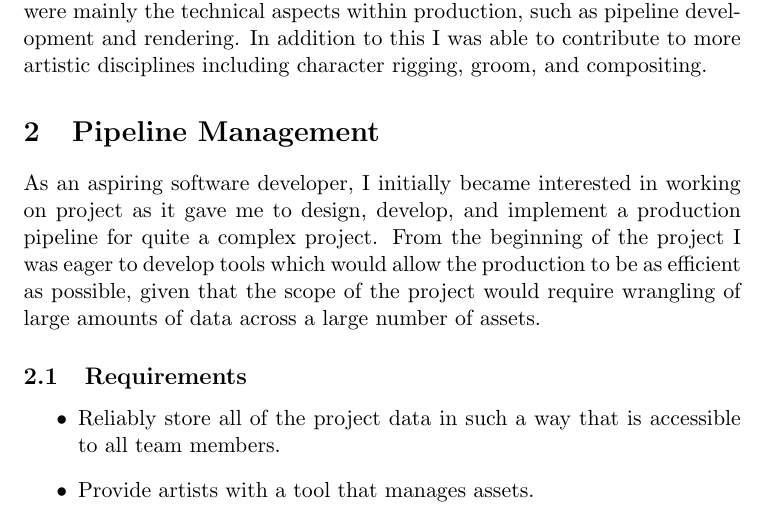
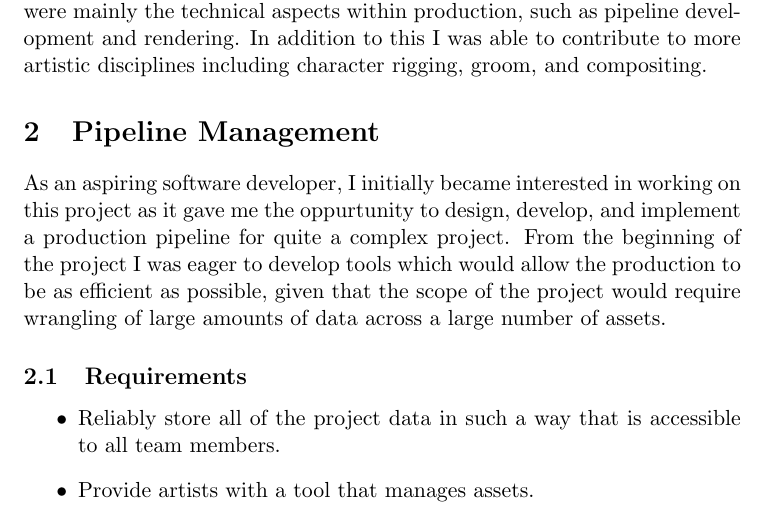
Before and after one commit to jw0z96/PipelineManagementTools, a LaTeX document (docs/Joe_Withers_Pipeline_Docs.tex): part of page 3 of 28, cut so that both start at the same text. Compiled offline with pdfLaTeX.

Commit message:
more on docs

```diff
--- a/docs/Joe_Withers_Pipeline_Docs.tex
+++ b/docs/Joe_Withers_Pipeline_Docs.tex
@@ -31,7 +31,7 @@ This document serves to evaluate the work I was responsible for during the Final
 
 \section{Pipeline Management}
 
-As an aspiring software developer, I initially became interested in working on project as it gave me to design, develop, and implement a production pipeline for quite a complex project. From the beginning of the project I was eager to develop tools which would allow the production to be as efficient as possible, given that the scope of the project would require wrangling of large amounts of data across a large number of assets.
+As an aspiring software developer, I initially became interested in working on this project as it gave me the oppurtunity to design, develop, and implement a production pipeline for quite a complex project. From the beginning of the project I was eager to develop tools which would allow the production to be as efficient as possible, given that the scope of the project would require wrangling of large amounts of data across a large number of assets.
 
 \subsection{Requirements}
 
```
Also changed, not shown: 5 other files.
